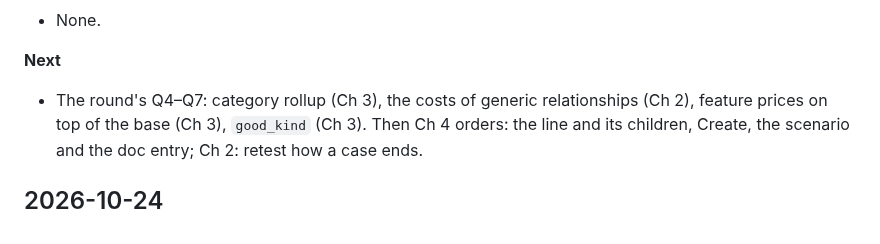
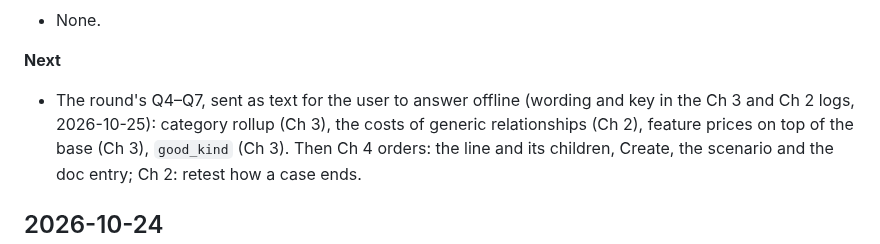
Before and after one commit to mauricioaznar/data-modelling-patterns, a Markdown page: CHANGELOG.md, the part around the change. Rendered like a GitHub page.

Commit message:
Question round 3: Q4-Q7 sent as text for offline answers, wording and key in the Ch 2 and Ch 3 logs
Co-Authored-By: Claude Opus 5.5 <noreply@anthropic.com>

```diff
--- a/CHANGELOG.md
+++ b/CHANGELOG.md
@@ -22,7 +22,7 @@ and any decisions made.
 - None.
 
 **Next**
-- The round's Q4–Q7: category rollup (Ch 3), the costs of generic relationships (Ch 2),
+- The round's Q4–Q7, sent as text for the user to answer offline (wording and key in the Ch 3 and Ch 2 logs, 2026-10-25): category rollup (Ch 3), the costs of generic relationships (Ch 2),
   feature prices on top of the base (Ch 3), `good_kind` (Ch 3). Then Ch 4 orders: the line
   and its children, Create, the scenario and the doc entry; Ch 2: retest how a case ends.
 
```
Also changed, not shown: 2 other files.
